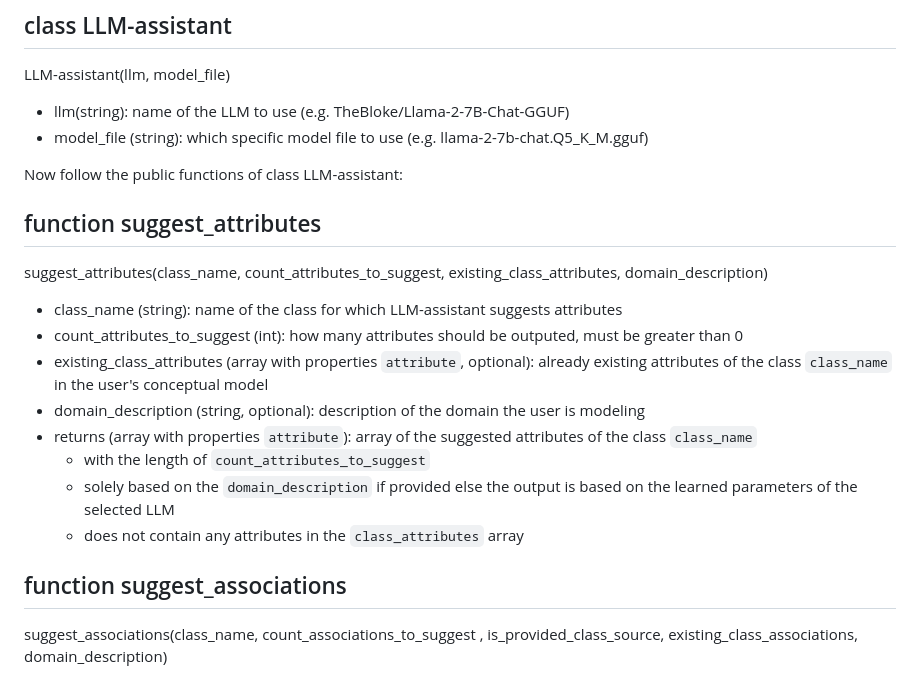
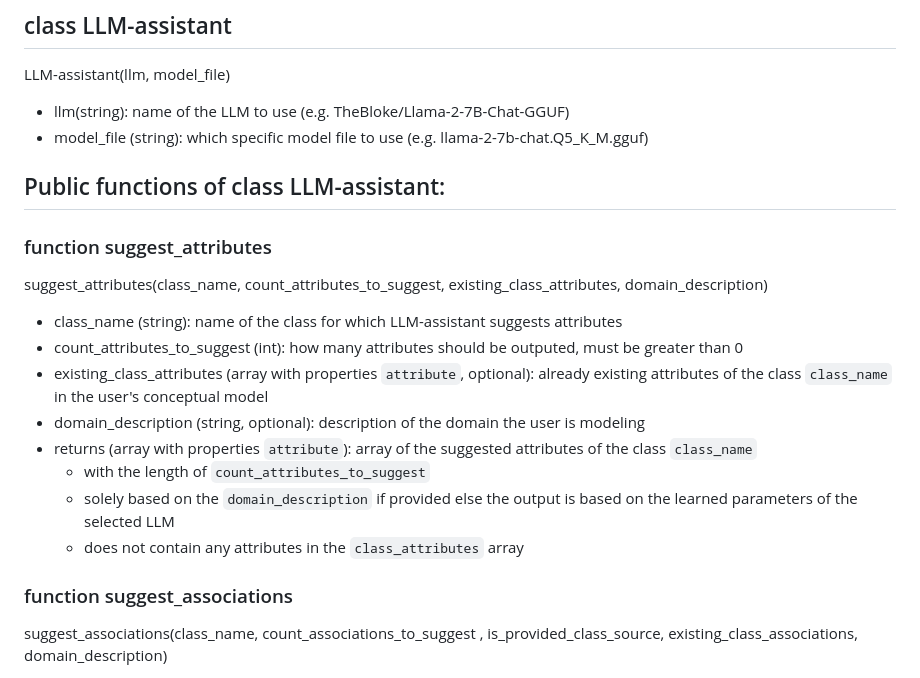
Before and after one commit to Dominik7131/Conceptual-Modeling-LLM-Assistant, a Markdown page: LLM-assistant-api.md, the part around one of its changes. Rendered like a GitHub page.

```diff
--- a/LLM-assistant-api.md
+++ b/LLM-assistant-api.md
@@ -5,9 +5,9 @@ LLM-assistant(llm, model_file)
 - llm(string): name of the LLM to use (e.g. TheBloke/Llama-2-7B-Chat-GGUF)
 - model_file (string): which specific model file to use (e.g. llama-2-7b-chat.Q5_K_M.gguf)
 
-Now follow the public functions of class LLM-assistant:
+## Public functions of class LLM-assistant:
 
-## function suggest_attributes
+### function suggest_attributes
 suggest_attributes(class_name, count_attributes_to_suggest, existing_class_attributes, domain_description)
 
 - class_name (string): name of the class for which LLM-assistant suggests attributes
@@ -20,7 +20,7 @@ suggest_attributes(class_name, count_attributes_to_suggest, existing_class_attri
 	-  does not contain any attributes in the `class_attributes` array
 
 
-## function suggest_associations
+### function suggest_associations
 
 suggest_associations(class_name, count_associations_to_suggest , is_provided_class_source, existing_class_associations, domain_description)
 - class_name (string): name of the class for which LLM-assistant suggests associations
```
Also changed, not shown: other parts of LLM-assistant-api.md (+4 -4 lines).
